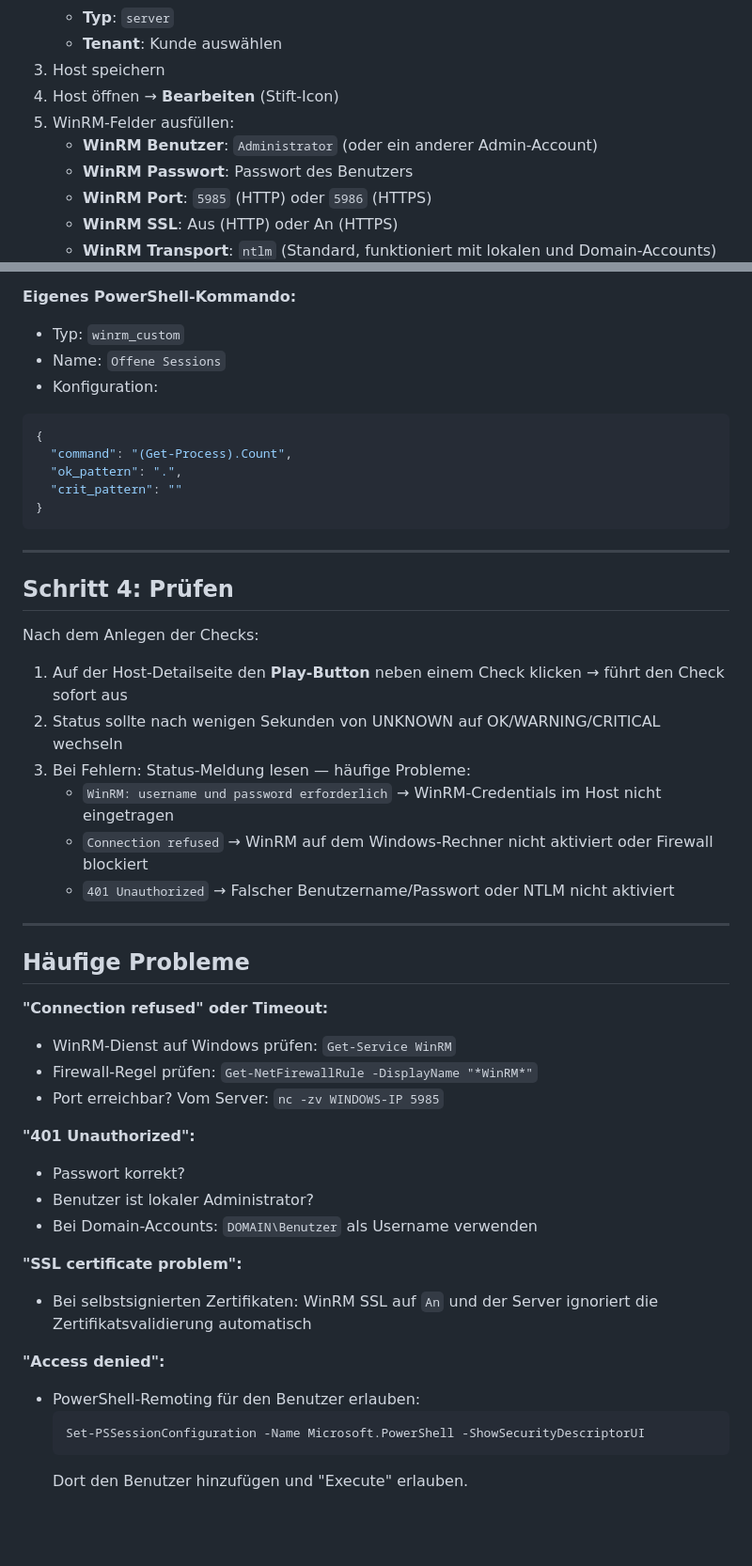
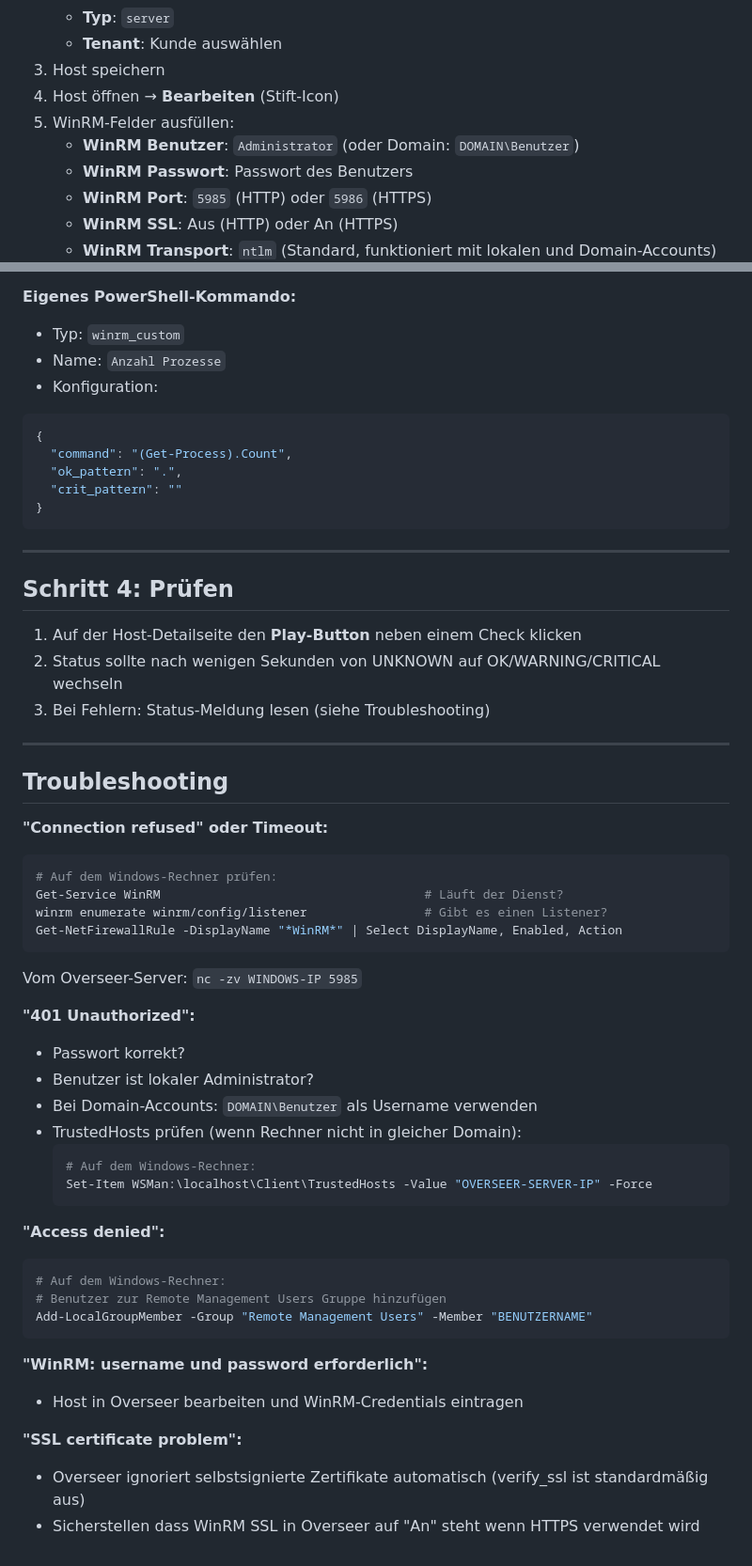
Before and after one commit to lukas5001/Overseer, a Markdown page: docs/windows-ueberwachung.md, 2 parts joined by grey strips. Shown at 94% size. Rendered like a GitHub page; blank space fills up the shorter version.

````diff
--- a/docs/windows-ueberwachung.md
+++ b/docs/windows-ueberwachung.md
@@ -77,7 +77,7 @@ print(r.std_out.decode())
 3. Host speichern
 4. Host öffnen → **Bearbeiten** (Stift-Icon)
 5. WinRM-Felder ausfüllen:
-   - **WinRM Benutzer**: `Administrator` (oder ein anderer Admin-Account)
+   - **WinRM Benutzer**: `Administrator` (oder Domain: `DOMAIN\Benutzer`)
    - **WinRM Passwort**: Passwort des Benutzers
    - **WinRM Port**: `5985` (HTTP) oder `5986` (HTTPS)
    - **WinRM SSL**: Aus (HTTP) oder An (HTTPS)
@@ -125,7 +125,7 @@ Host öffnen → **Check hinzufügen** und den gewünschten Check-Typ wählen:
 
 **Eigenes PowerShell-Kommando:**
 - Typ: `winrm_custom`
-- Name: `Offene Sessions`
+- Name: `Anzahl Prozesse`
 - Konfiguration:
 ```json
 {
@@ -139,34 +139,43 @@ Host öffnen → **Check hinzufügen** und den gewünschten Check-Typ wählen:
 
 ## Schritt 4: Prüfen
 
-Nach dem Anlegen der Checks:
-1. Auf der Host-Detailseite den **Play-Button** neben einem Check klicken → führt den Check sofort aus
+1. Auf der Host-Detailseite den **Play-Button** neben einem Check klicken
 2. Status sollte nach wenigen Sekunden von UNKNOWN auf OK/WARNING/CRITICAL wechseln
-3. Bei Fehlern: Status-Meldung lesen — häufige Probleme:
-   - `WinRM: username und password erforderlich` → WinRM-Credentials im Host nicht eingetragen
-   - `Connection refused` → WinRM auf dem Windows-Rechner nicht aktiviert oder Firewall blockiert
-   - `401 Unauthorized` → Falscher Benutzername/Passwort oder NTLM nicht aktiviert
+3. Bei Fehlern: Status-Meldung lesen (siehe Troubleshooting)
 
 ---
 
-## Häufige Probleme
+## Troubleshooting
 
 **"Connection refused" oder Timeout:**
-- WinRM-Dienst auf Windows prüfen: `Get-Service WinRM`
-- Firewall-Regel prüfen: `Get-NetFirewallRule -DisplayName "*WinRM*"`
-- Port erreichbar? Vom Server: `nc -zv WINDOWS-IP 5985`
+```powershell
+# Auf dem Windows-Rechner prüfen:
+Get-Service WinRM                                    # Läuft der Dienst?
+winrm enumerate winrm/config/listener                # Gibt es einen Listener?
+Get-NetFirewallRule -DisplayName "*WinRM*" | Select DisplayName, Enabled, Action
+```
+Vom Overseer-Server: `nc -zv WINDOWS-IP 5985`
 
 **"401 Unauthorized":**
 - Passwort korrekt?
 - Benutzer ist lokaler Administrator?
 - Bei Domain-Accounts: `DOMAIN\Benutzer` als Username verwenden
+- TrustedHosts prüfen (wenn Rechner nicht in gleicher Domain):
+  ```powershell
+  # Auf dem Windows-Rechner:
+  Set-Item WSMan:\localhost\Client\TrustedHosts -Value "OVERSEER-SERVER-IP" -Force
+  ```
+
+**"Access denied":**
+```powershell
+# Auf dem Windows-Rechner:
+# Benutzer zur Remote Management Users Gruppe hinzufügen
+Add-LocalGroupMember -Group "Remote Management Users" -Member "BENUTZERNAME"
+```
+
+**"WinRM: username und password erforderlich":**
+- Host in Overseer bearbeiten und WinRM-Credentials eintragen
 
 **"SSL certificate problem":**
-- Bei selbstsignierten Zertifikaten: WinRM SSL auf `An` und der Server ignoriert die Zertifikatsvalidierung automatisch
-
-**"Access denied":**
-- PowerShell-Remoting für den Benutzer erlauben:
-  ```powershell
-  Set-PSSessionConfiguration -Name Microsoft.PowerShell -ShowSecurityDescriptorUI
-  ```
-  Dort den Benutzer hinzufügen und "Execute" erlauben.
+- Overseer ignoriert selbstsignierte Zertifikate automatisch (verify_ssl ist standardmäßig aus)
+- Sicherstellen dass WinRM SSL in Overseer auf "An" steht wenn HTTPS verwendet wird
````
Also changed, not shown: other parts of docs/windows-ueberwachung.md (+23 -23 lines).
